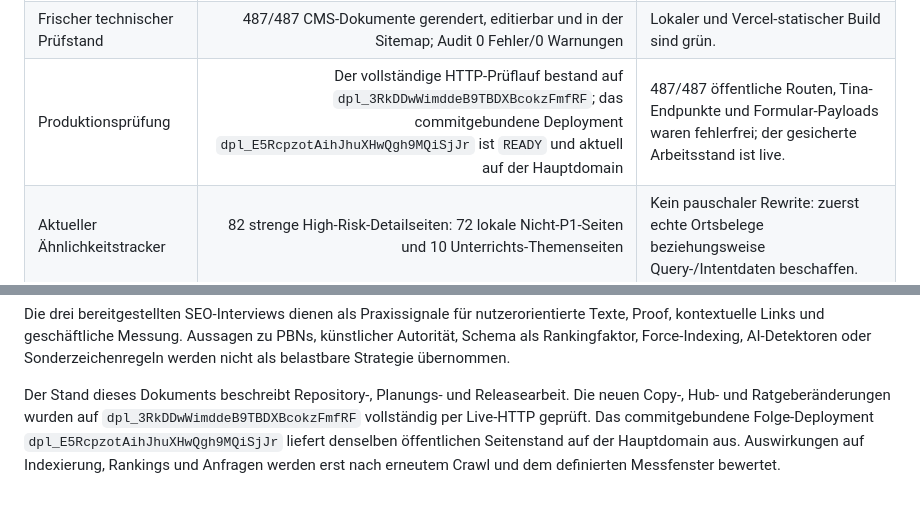
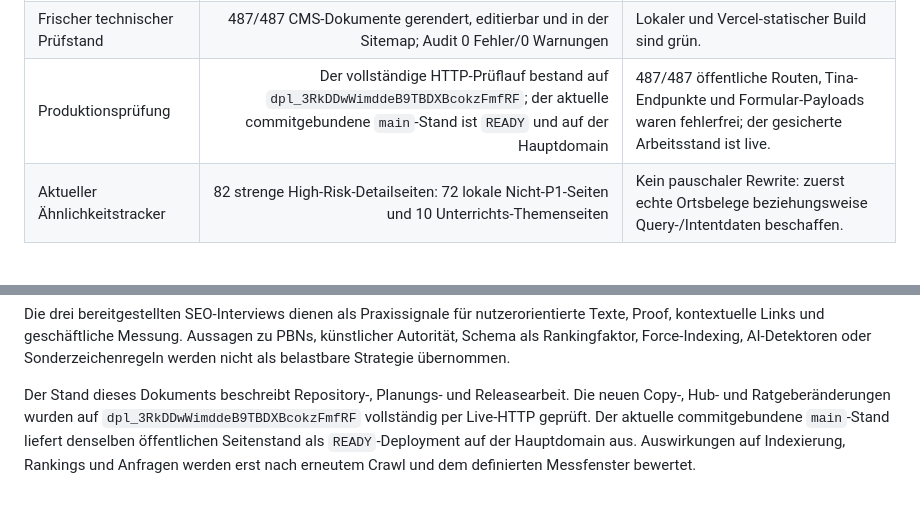
Before and after one commit to lia-xim/kim-marie-borger-website, a Markdown page: seo/future-seo-strategy-2026-2027.md, 2 parts joined by grey strips. Drawn GitHub-style.

Commit message:
docs(seo): make release evidence deployment-stable

```diff
--- a/seo/future-seo-strategy-2026-2027.md
+++ b/seo/future-seo-strategy-2026-2027.md
@@ -45,7 +45,7 @@ Nicht-Ziele:
 | Dokumentierte manuelle Kohorten | 23 P1-Seiten und 25 eindeutige Indexierungs-/Intent-Seiten | Diese 48 Seiten besitzen eine aktuelle Einzelentscheidung; das ersetzt noch keine Such- oder Conversionmessung. |
 | Redaktioneller Reststatus | 361 Dokumente mit `review-needed`; 78 ältere `manual-priority-local`-Status ohne aktuellen Messvertrag | Automatische oder ältere Batch-Status sind keine aktuelle menschliche Freigabe. |
 | Frischer technischer Prüfstand | 487/487 CMS-Dokumente gerendert, editierbar und in der Sitemap; Audit 0 Fehler/0 Warnungen | Lokaler und Vercel-statischer Build sind grün. |
-| Produktionsprüfung | Der vollständige HTTP-Prüflauf bestand auf `dpl_3RkDDwWimddeB9TBDXBcokzFmfRF`; das commitgebundene Deployment `dpl_E5RcpzotAihJhuXHwQgh9MQiSjJr` ist `READY` und aktuell auf der Hauptdomain | 487/487 öffentliche Routen, Tina-Endpunkte und Formular-Payloads waren fehlerfrei; der gesicherte Arbeitsstand ist live. |
+| Produktionsprüfung | Der vollständige HTTP-Prüflauf bestand auf `dpl_3RkDDwWimddeB9TBDXBcokzFmfRF`; der aktuelle commitgebundene `main`-Stand ist `READY` und auf der Hauptdomain | 487/487 öffentliche Routen, Tina-Endpunkte und Formular-Payloads waren fehlerfrei; der gesicherte Arbeitsstand ist live. |
 | Aktueller Ähnlichkeitstracker | 82 strenge High-Risk-Detailseiten: 72 lokale Nicht-P1-Seiten und 10 Unterrichts-Themenseiten | Kein pauschaler Rewrite: zuerst echte Ortsbelege beziehungsweise Query-/Intentdaten beschaffen. |
 
 Die vollständige aktuelle URL-Klassifikation steht im
@@ -416,8 +416,8 @@ AI-Detektoren oder Sonderzeichenregeln werden nicht als belastbare Strategie
 
 Der Stand dieses Dokuments beschreibt Repository-, Planungs- und Releasearbeit.
 Die neuen Copy-, Hub- und Ratgeberänderungen wurden auf
-`dpl_3RkDDwWimddeB9TBDXBcokzFmfRF` vollständig per Live-HTTP geprüft. Das
-commitgebundene Folge-Deployment `dpl_E5RcpzotAihJhuXHwQgh9MQiSjJr` liefert
-denselben öffentlichen Seitenstand auf der Hauptdomain aus.
+`dpl_3RkDDwWimddeB9TBDXBcokzFmfRF` vollständig per Live-HTTP geprüft. Der
+aktuelle commitgebundene `main`-Stand liefert denselben öffentlichen Seitenstand
+als `READY`-Deployment auf der Hauptdomain aus.
 Auswirkungen auf Indexierung, Rankings und Anfragen werden erst nach erneutem Crawl
 und dem definierten Messfenster bewertet.
```
Also changed, not shown: seo/indexing-and-cluster-action-plan-2026-07-29.md (+3 -3 lines), 1 other file.
